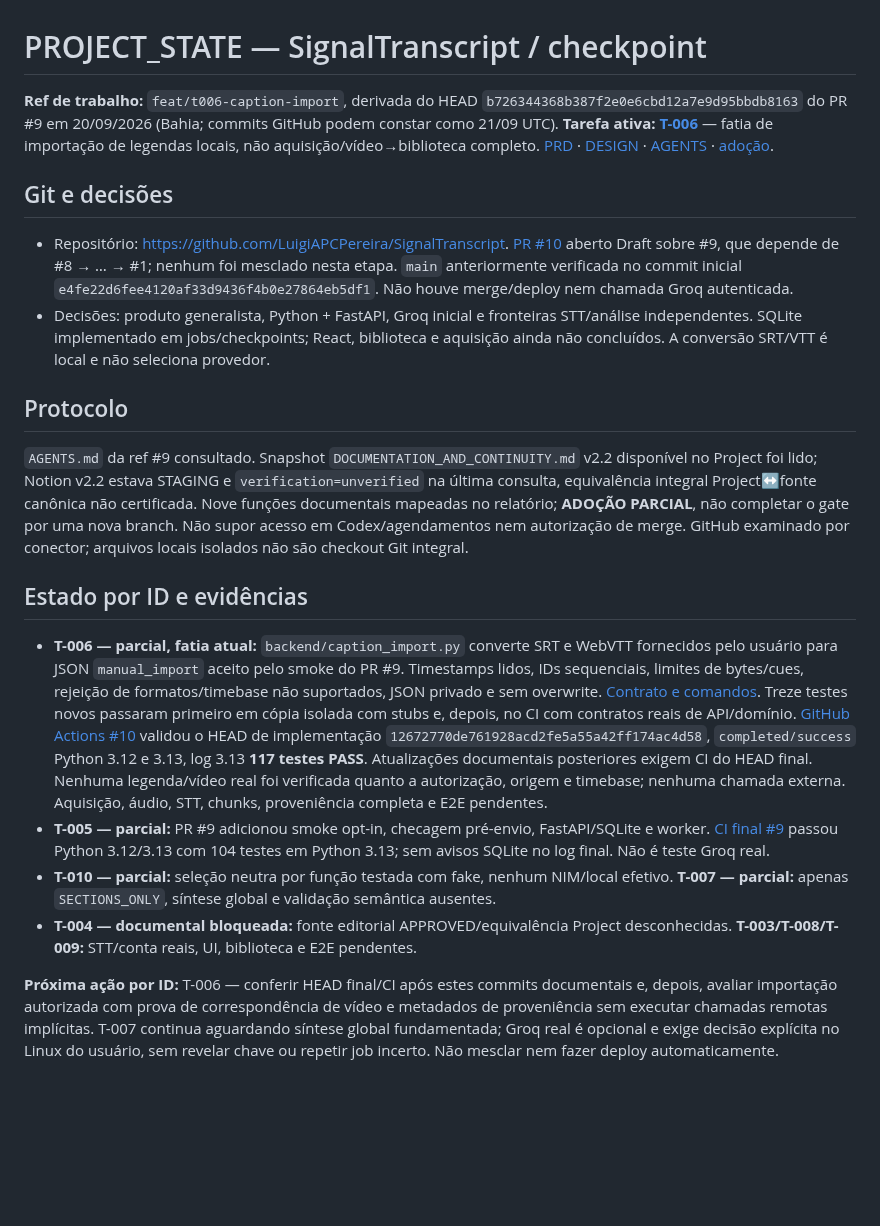
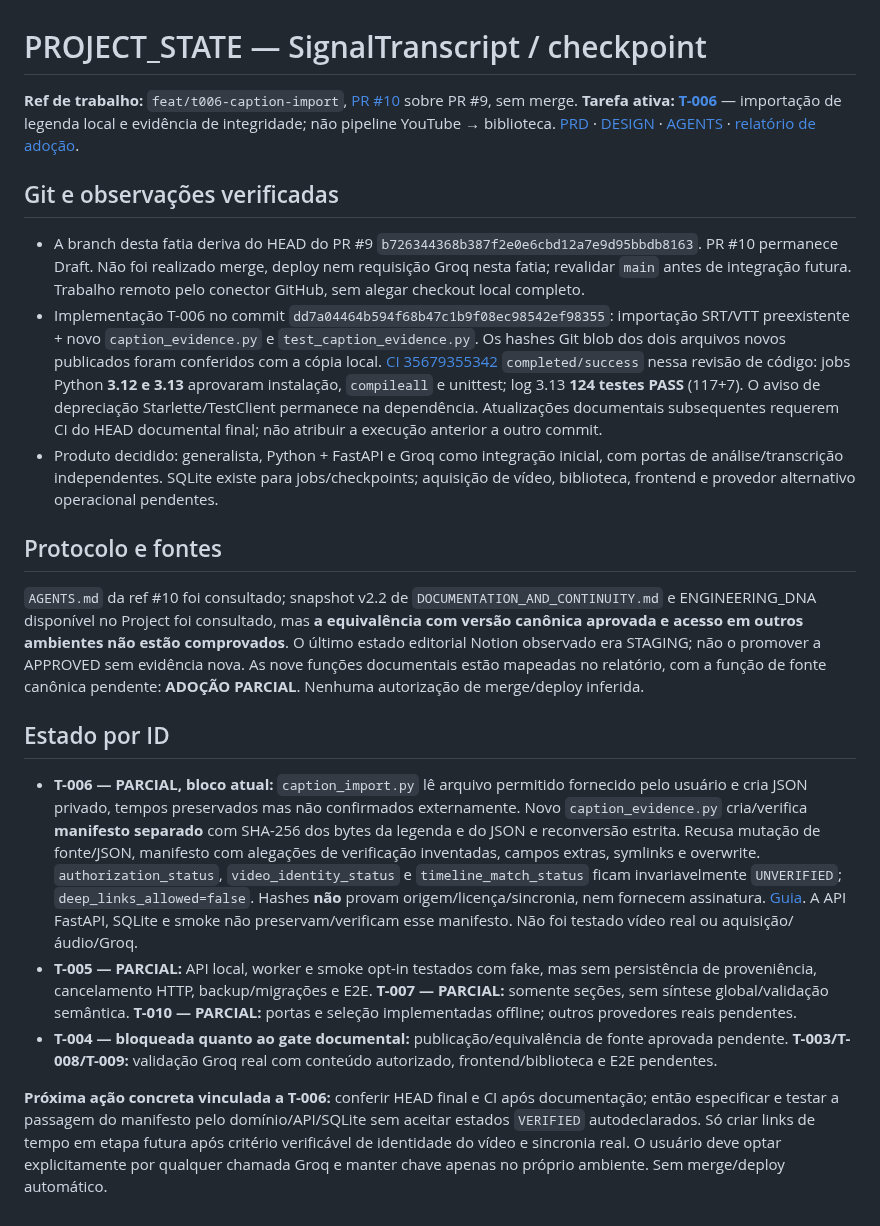
Before and after one commit to LuigiAPCPereira/SignalTranscript, a Markdown page: PROJECT_STATE.md, the part around the change. Drawn GitHub-style; blank space fills up the shorter version.

Commit message:
docs(t006): checkpoint exact code validation, provenance limits and next integration gate

```diff
--- a/PROJECT_STATE.md
+++ b/PROJECT_STATE.md
@@ -1,21 +1,21 @@
 # PROJECT_STATE — SignalTranscript / checkpoint
 
-**Ref de trabalho:** `feat/t006-caption-import`, derivada do HEAD `b726344368b387f2e0e6cbd12a7e9d95bbdb8163` do PR #9 em 20/09/2026 (Bahia; commits GitHub podem constar como 21/09 UTC). **Tarefa ativa: [T-006](TASKLIST.md)** — fatia de importação de legendas locais, não aquisição/vídeo→biblioteca completo. [PRD](PRD.md) · [DESIGN](DESIGN.md) · [AGENTS](AGENTS.md) · [adoção](docs/ADOPTION_REPORT.md).
+**Ref de trabalho:** `feat/t006-caption-import`, [PR #10](https://github.com/LuigiAPCPereira/SignalTranscript/pull/10) sobre PR #9, sem merge. **Tarefa ativa: [T-006](TASKLIST.md)** — importação de legenda local e evidência de integridade; não pipeline YouTube → biblioteca. [PRD](PRD.md) · [DESIGN](DESIGN.md) · [AGENTS](AGENTS.md) · [relatório de adoção](docs/ADOPTION_REPORT.md).
 
-## Git e decisões
+## Git e observações verificadas
 
-- Repositório: https://github.com/LuigiAPCPereira/SignalTranscript. [PR #10](https://github.com/LuigiAPCPereira/SignalTranscript/pull/10) aberto Draft sobre #9, que depende de #8 → … → #1; nenhum foi mesclado nesta etapa. `main` anteriormente verificada no commit inicial `e4fe22d6fee4120af33d9436f4b0e27864eb5df1`. Não houve merge/deploy nem chamada Groq autenticada.
-- Decisões: produto generalista, Python + FastAPI, Groq inicial e fronteiras STT/análise independentes. SQLite implementado em jobs/checkpoints; React, biblioteca e aquisição ainda não concluídos. A conversão SRT/VTT é local e não seleciona provedor.
+- A branch desta fatia deriva do HEAD do PR #9 `b726344368b387f2e0e6cbd12a7e9d95bbdb8163`. PR #10 permanece Draft. Não foi realizado merge, deploy nem requisição Groq nesta fatia; revalidar `main` antes de integração futura. Trabalho remoto pelo conector GitHub, sem alegar checkout local completo.
+- Implementação T-006 no commit `dd7a04464b594f68b47c1b9f08ec98542ef98355`: importação SRT/VTT preexistente + novo `caption_evidence.py` e `test_caption_evidence.py`. Os hashes Git blob dos dois arquivos novos publicados foram conferidos com a cópia local. [CI 35679355342](https://github.com/LuigiAPCPereira/SignalTranscript/actions/runs/35679355342) `completed/success` nessa revisão de código: jobs Python **3.12 e 3.13** aprovaram instalação, `compileall` e unittest; log 3.13 **124 testes PASS** (117+7). O aviso de depreciação Starlette/TestClient permanece na dependência. Atualizações documentais subsequentes requerem CI do HEAD documental final; não atribuir a execução anterior a outro commit.
+- Produto decidido: generalista, Python + FastAPI e Groq como integração inicial, com portas de análise/transcrição independentes. SQLite existe para jobs/checkpoints; aquisição de vídeo, biblioteca, frontend e provedor alternativo operacional pendentes.
 
-## Protocolo
+## Protocolo e fontes
 
-`AGENTS.md` da ref #9 consultado. Snapshot `DOCUMENTATION_AND_CONTINUITY.md` v2.2 disponível no Project foi lido; Notion v2.2 estava STAGING e `verification=unverified` na última consulta, equivalência integral Project↔fonte canônica não certificada. Nove funções documentais mapeadas no relatório; **ADOÇÃO PARCIAL**, não completar o gate por uma nova branch. Não supor acesso em Codex/agendamentos nem autorização de merge. GitHub examinado por conector; arquivos locais isolados não são checkout Git integral.
+`AGENTS.md` da ref #10 foi consultado; snapshot v2.2 de `DOCUMENTATION_AND_CONTINUITY.md` e ENGINEERING_DNA disponível no Project foi consultado, mas **a equivalência com versão canônica aprovada e acesso em outros ambientes não estão comprovados**. O último estado editorial Notion observado era STAGING; não o promover a APPROVED sem evidência nova. As nove funções documentais estão mapeadas no relatório, com a função de fonte canônica pendente: **ADOÇÃO PARCIAL**. Nenhuma autorização de merge/deploy inferida.
 
-## Estado por ID e evidências
+## Estado por ID
 
-- **T-006 — parcial, fatia atual:** `backend/caption_import.py` converte SRT e WebVTT fornecidos pelo usuário para JSON `manual_import` aceito pelo smoke do PR #9. Timestamps lidos, IDs sequenciais, limites de bytes/cues, rejeição de formatos/timebase não suportados, JSON privado e sem overwrite. [Contrato e comandos](docs/T006_CAPTION_IMPORT.md). Treze testes novos passaram primeiro em cópia isolada com stubs e, depois, no CI com contratos reais de API/domínio. [GitHub Actions #10](https://github.com/LuigiAPCPereira/SignalTranscript/actions/runs/35556110432) validou o HEAD de implementação `12672770de761928acd2fe5a55a42ff174ac4d58`, `completed/success` Python 3.12 e 3.13, log 3.13 **117 testes PASS**. Atualizações documentais posteriores exigem CI do HEAD final. Nenhuma legenda/vídeo real foi verificada quanto a autorização, origem e timebase; nenhuma chamada externa. Aquisição, áudio, STT, chunks, proveniência completa e E2E pendentes.
-- **T-005 — parcial:** PR #9 adicionou smoke opt-in, checagem pré-envio, FastAPI/SQLite e worker. [CI final #9](https://github.com/LuigiAPCPereira/SignalTranscript/actions/runs/35555393962) passou Python 3.12/3.13 com 104 testes em Python 3.13; sem avisos SQLite no log final. Não é teste Groq real.
-- **T-010 — parcial:** seleção neutra por função testada com fake, nenhum NIM/local efetivo. **T-007 — parcial:** apenas `SECTIONS_ONLY`, síntese global e validação semântica ausentes.
-- **T-004 — documental bloqueada:** fonte editorial APPROVED/equivalência Project desconhecidas. **T-003/T-008/T-009:** STT/conta reais, UI, biblioteca e E2E pendentes.
+- **T-006 — PARCIAL, bloco atual:** `caption_import.py` lê arquivo permitido fornecido pelo usuário e cria JSON privado, tempos preservados mas não confirmados externamente. Novo `caption_evidence.py` cria/verifica **manifesto separado** com SHA-256 dos bytes da legenda e do JSON e reconversão estrita. Recusa mutação de fonte/JSON, manifesto com alegações de verificação inventadas, campos extras, symlinks e overwrite. `authorization_status`, `video_identity_status` e `timeline_match_status` ficam invariavelmente `UNVERIFIED`; `deep_links_allowed=false`. Hashes **não** provam origem/licença/sincronia, nem fornecem assinatura. [Guia](docs/T006_CAPTION_IMPORT.md). A API FastAPI, SQLite e smoke não preservam/verificam esse manifesto. Não foi testado vídeo real ou aquisição/áudio/Groq.
+- **T-005 — PARCIAL:** API local, worker e smoke opt-in testados com fake, mas sem persistência de proveniência, cancelamento HTTP, backup/migrações e E2E. **T-007 — PARCIAL:** somente seções, sem síntese global/validação semântica. **T-010 — PARCIAL:** portas e seleção implementadas offline; outros provedores reais pendentes.
+- **T-004 — bloqueada quanto ao gate documental:** publicação/equivalência de fonte aprovada pendente. **T-003/T-008/T-009:** validação Groq real com conteúdo autorizado, frontend/biblioteca e E2E pendentes.
 
-**Próxima ação por ID:** T-006 — conferir HEAD final/CI após estes commits documentais e, depois, avaliar importação autorizada com prova de correspondência de vídeo e metadados de proveniência sem executar chamadas remotas implícitas. T-007 continua aguardando síntese global fundamentada; Groq real é opcional e exige decisão explícita no Linux do usuário, sem revelar chave ou repetir job incerto. Não mesclar nem fazer deploy automaticamente.
+**Próxima ação concreta vinculada a T-006:** conferir HEAD final e CI após documentação; então especificar e testar a passagem do manifesto pelo domínio/API/SQLite sem aceitar estados `VERIFIED` autodeclarados. Só criar links de tempo em etapa futura após critério verificável de identidade do vídeo e sincronia real. O usuário deve optar explicitamente por qualquer chamada Groq e manter chave apenas no próprio ambiente. Sem merge/deploy automático.
```
